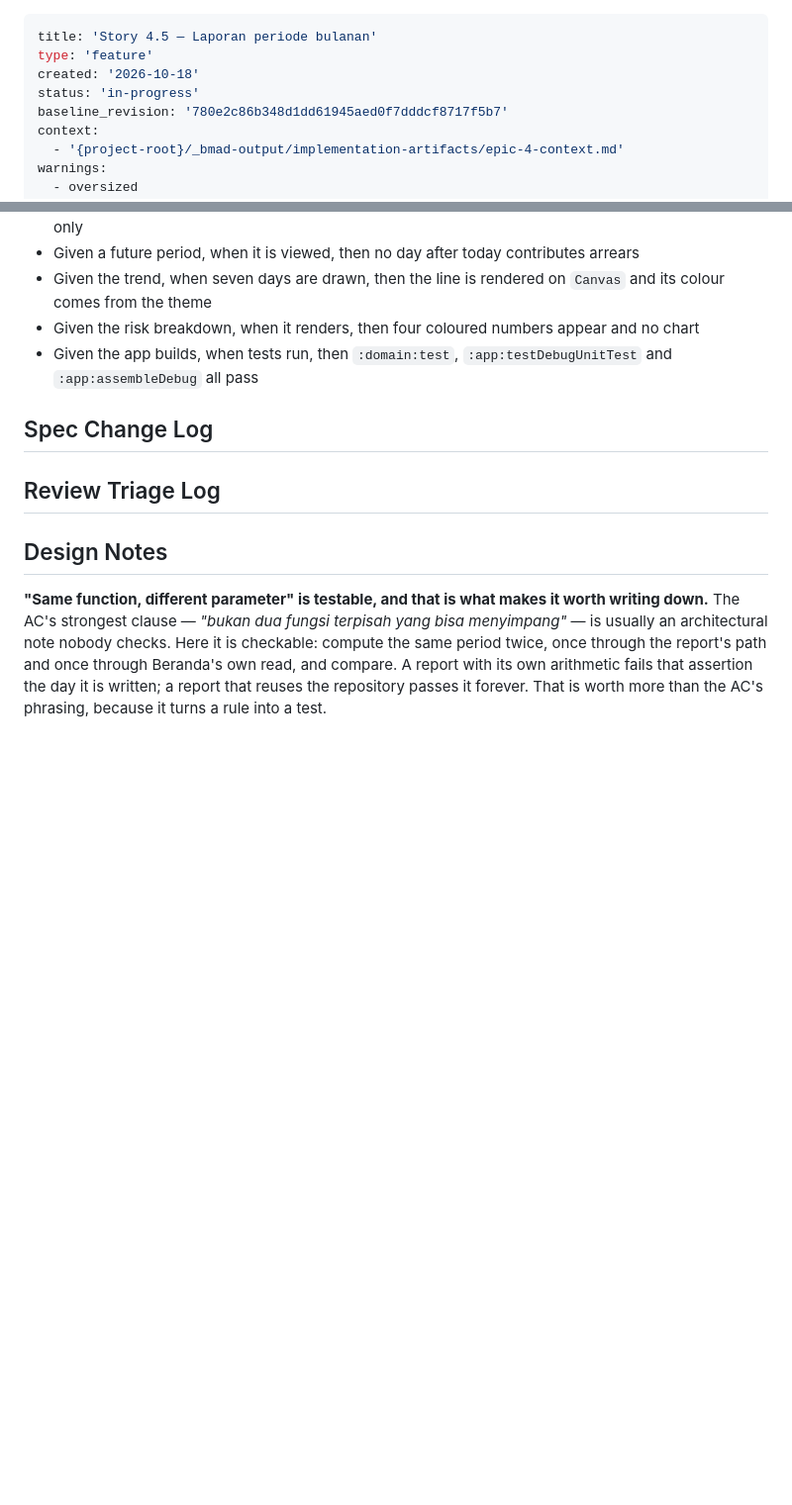
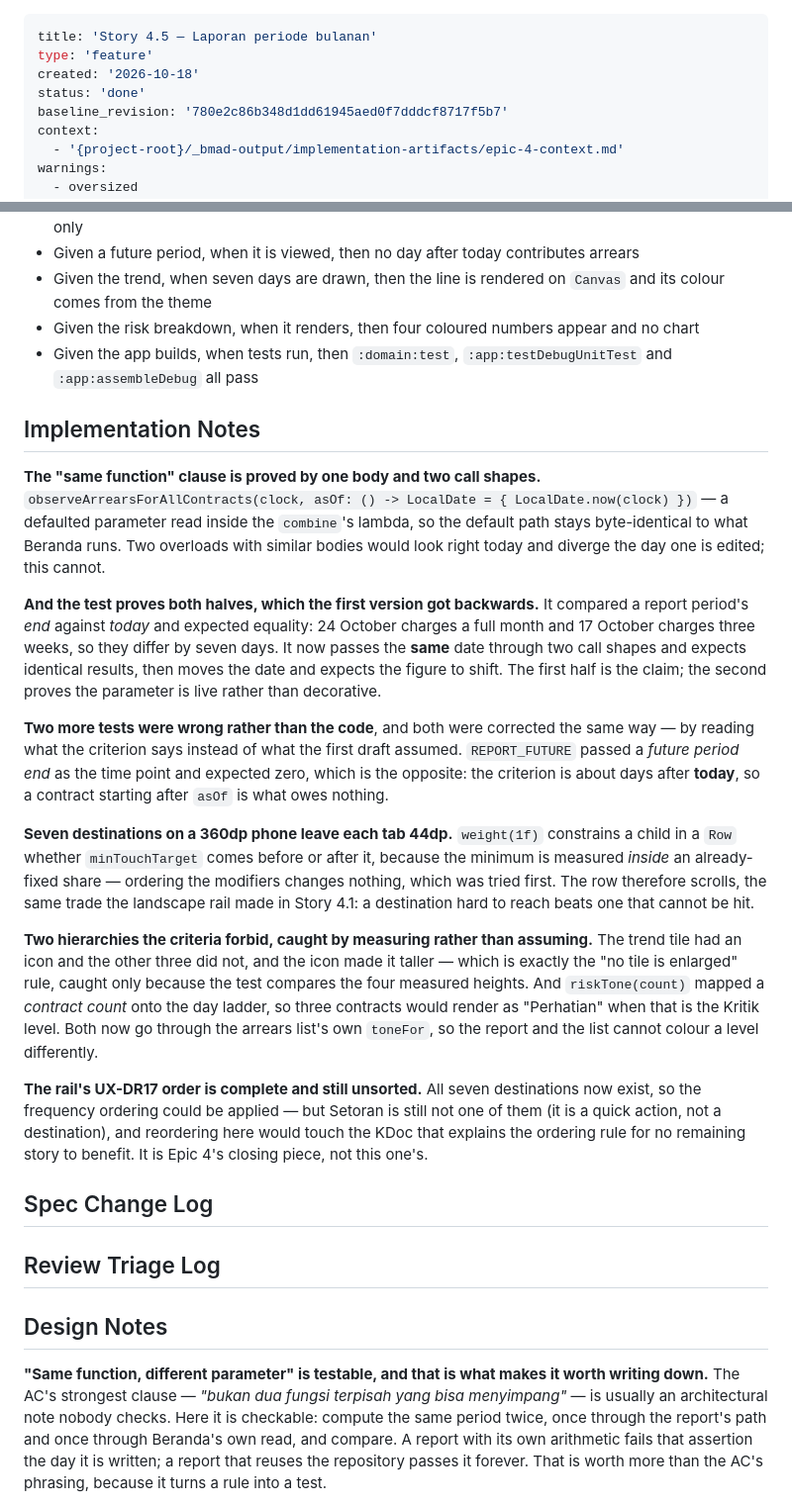
Before and after one commit to dwcahyo23/klinik-net, a Markdown page: _bmad-output/implementation-artifacts/spec-4-5-laporan-periode-bulanan.md, 2 parts joined by grey strips. Shown at 99% size. Rendered like a GitHub page; blank space fills up the shorter version.

Commit message:
docs(story-4.5): record the run result

```diff
--- a/_bmad-output/implementation-artifacts/spec-4-5-laporan-periode-bulanan.md
+++ b/_bmad-output/implementation-artifacts/spec-4-5-laporan-periode-bulanan.md
@@ -2,7 +2,7 @@
 title: 'Story 4.5 — Laporan periode bulanan'
 type: 'feature'
 created: '2026-10-18'
-status: 'in-progress'
+status: 'done'
 baseline_revision: '780e2c86b348d1dd61945aed0f7dddcf8717f5b7'
 context:
   - '{project-root}/_bmad-output/implementation-artifacts/epic-4-context.md'
@@ -146,6 +146,43 @@ for", and the seven-day trend is a line drawn on `Canvas`.
 - Given the app builds, when tests run, then `:domain:test`, `:app:testDebugUnitTest` and
   `:app:assembleDebug` all pass
 
+## Implementation Notes
+
+**The "same function" clause is proved by one body and two call shapes.**
+`observeArrearsForAllContracts(clock, asOf: () -> LocalDate = { LocalDate.now(clock) })` — a
+defaulted parameter read inside the `combine`'s lambda, so the default path stays byte-identical
+to what Beranda runs. Two overloads with similar bodies would look right today and diverge the
+day one is edited; this cannot.
+
+**And the test proves both halves, which the first version got backwards.** It compared a report
+period's *end* against *today* and expected equality: 24 October charges a full month and 17
+October charges three weeks, so they differ by seven days. It now passes the **same** date through
+two call shapes and expects identical results, then moves the date and expects the figure to shift.
+The first half is the claim; the second proves the parameter is live rather than decorative.
+
+**Two more tests were wrong rather than the code**, and both were corrected the same way — by
+reading what the criterion says instead of what the first draft assumed. `REPORT_FUTURE` passed a
+*future period end* as the time point and expected zero, which is the opposite: the criterion is
+about days after **today**, so a contract starting after `asOf` is what owes nothing.
+
+**Seven destinations on a 360dp phone leave each tab 44dp.** `weight(1f)` constrains a child in a
+`Row` whether `minTouchTarget` comes before or after it, because the minimum is measured *inside*
+an already-fixed share — ordering the modifiers changes nothing, which was tried first. The row
+therefore scrolls, the same trade the landscape rail made in Story 4.1: a destination hard to
+reach beats one that cannot be hit.
+
+**Two hierarchies the criteria forbid, caught by measuring rather than assuming.** The trend
+tile had an icon and the other three did not, and the icon made it taller — which is exactly the
+"no tile is enlarged" rule, caught only because the test compares the four measured heights.
+And `riskTone(count)` mapped a *contract count* onto the day ladder, so three contracts would
+render as "Perhatian" when that is the Kritik level. Both now go through the arrears list's own
+`toneFor`, so the report and the list cannot colour a level differently.
+
+**The rail's UX-DR17 order is complete and still unsorted.** All seven destinations now exist,
+so the frequency ordering could be applied — but Setoran is still not one of them (it is a
+quick action, not a destination), and reordering here would touch the KDoc that explains the
+ordering rule for no remaining story to benefit. It is Epic 4's closing piece, not this one's.
+
 ## Spec Change Log
 
 ## Review Triage Log
```
